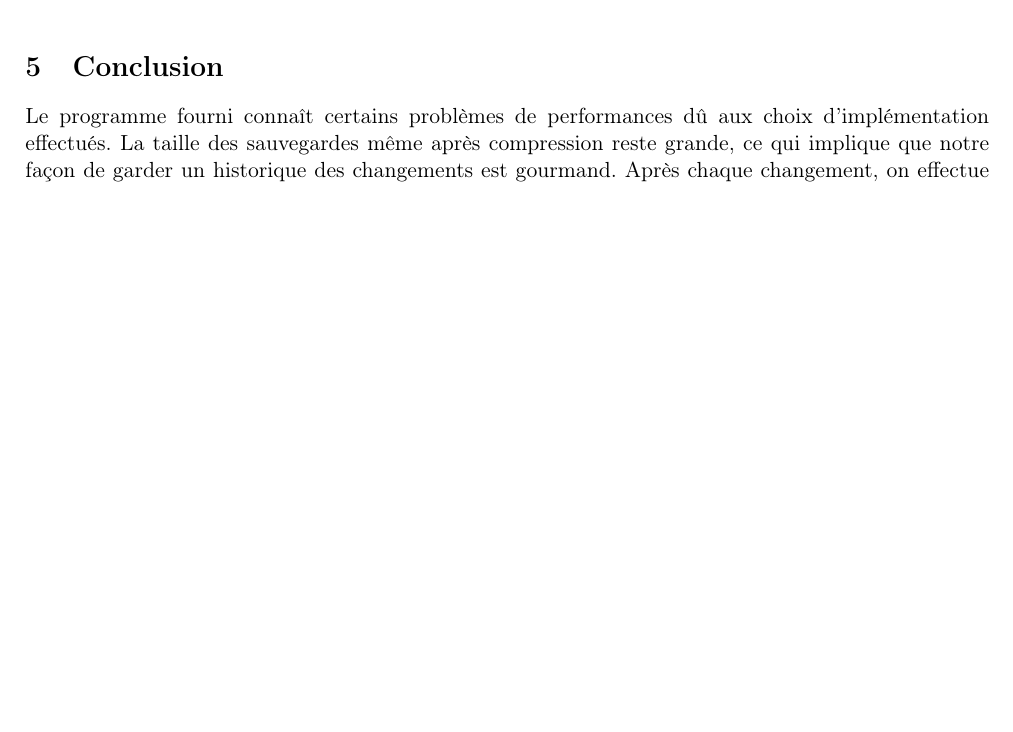
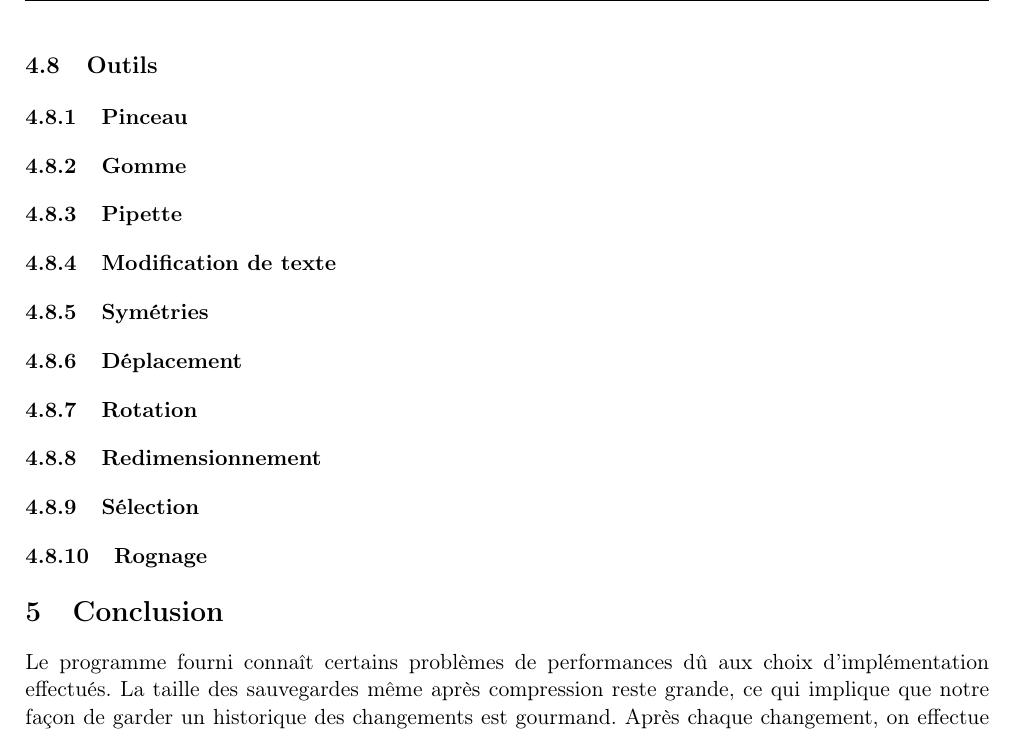
Before and after one commit to GuillaumeMilani/HEIGVD-PRO-Project, a LaTeX document (0_gestion_projet/rapport/rapport.tex, which reads 0_gestion_projet/rapport/description_technique.tex): part of page 11 of 13 before the commit and part of page 12 of 14 after it, cut at the place of the change, the shorter picture padded with empty space. Compiled offline with pdfLaTeX.

Commit message:
Added outils

```diff
--- a/0_gestion_projet/rapport/description_technique.tex
+++ b/0_gestion_projet/rapport/description_technique.tex
@@ -41,3 +41,15 @@ Pour garder un historique de chaque action effectuée, on utilise la sérialisat
 
 \subsection{Positionnement}
 TODO TODO TODO
+
+\subsection{Outils}
+\subsubsection{Pinceau}
+\subsubsection{Gomme}
+\subsubsection{Pipette}
+\subsubsection{Modification de texte}
+\subsubsection{Symétries}
+\subsubsection{Déplacement}
+\subsubsection{Rotation}
+\subsubsection{Redimensionnement}
+\subsubsection{Sélection}
+\subsubsection{Rognage}
```
Also changed, not shown: 0_gestion_projet/rapport/conception_architecture.tex (+1 -1 lines), 0_gestion_projet/rapport/rapport.pdf.
